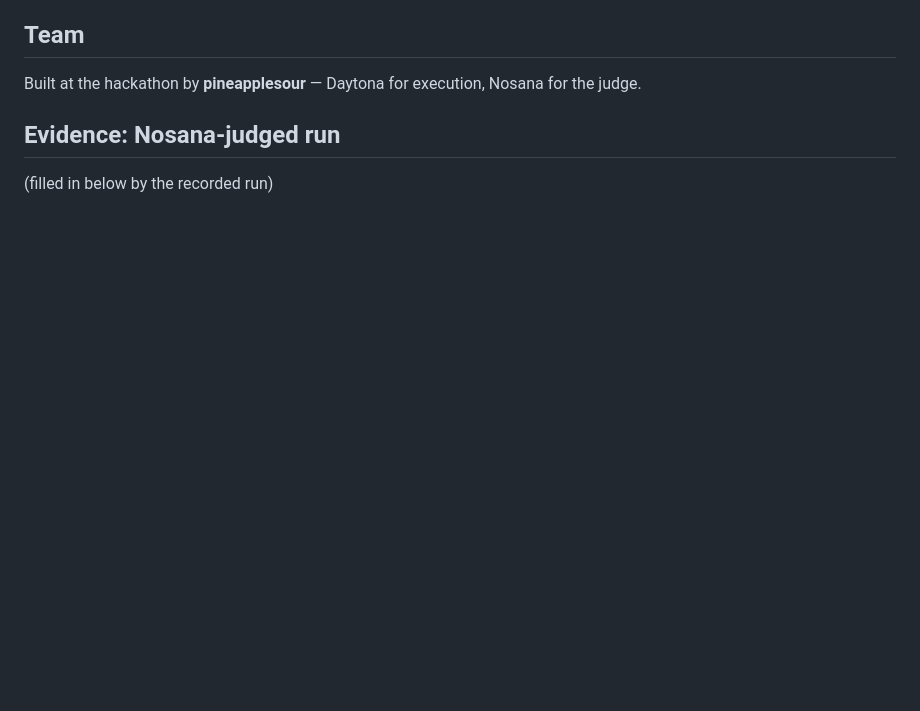
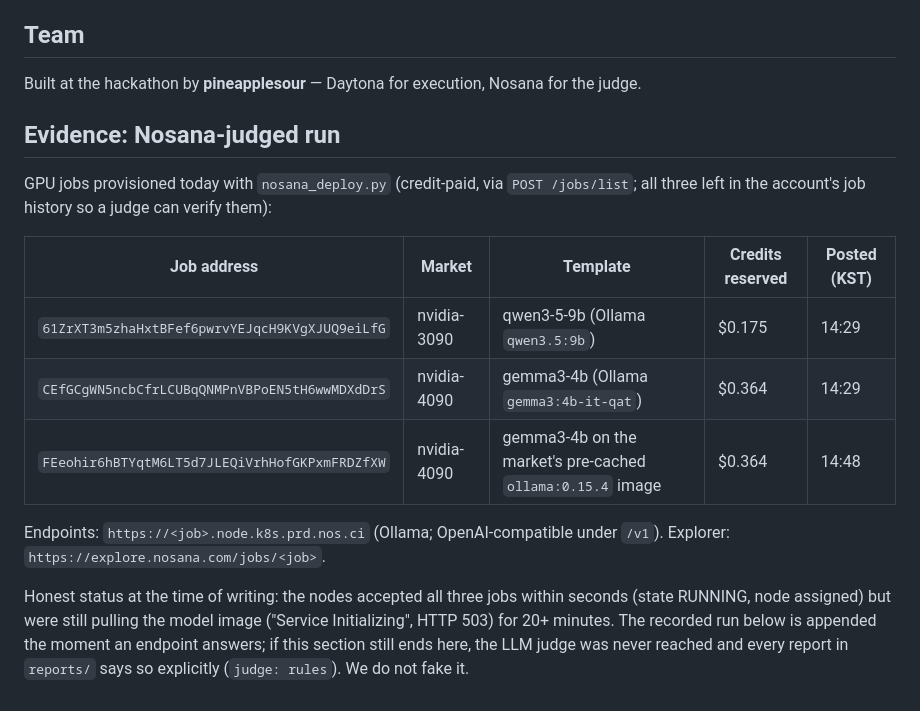
Before and after one commit to pineapplesour/skill-clinic, a Markdown page: README.md, the part around the change. Rendered like a GitHub page; blank space fills up the shorter version.

Commit message:
README: Nosana job evidence table (honest status)

```diff
--- a/README.md
+++ b/README.md
@@ -180,4 +180,18 @@ Built at the hackathon by **pineapplesour** — Daytona for execution, Nosana fo
 
 ## Evidence: Nosana-judged run
 
-(filled in below by the recorded run)
+GPU jobs provisioned today with `nosana_deploy.py` (credit-paid, via `POST /jobs/list`; all three left in the
+account's job history so a judge can verify them):
+
+| Job address | Market | Template | Credits reserved | Posted (KST) |
+|---|---|---|---|---|
+| `61ZrXT3m5zhaHxtBFef6pwrvYEJqcH9KVgXJUQ9eiLfG` | nvidia-3090 | qwen3-5-9b (Ollama `qwen3.5:9b`) | $0.175 | 14:29 |
+| `CEfGCgWN5ncbCfrLCUBqQNMPnVBPoEN5tH6wwMDXdDrS` | nvidia-4090 | gemma3-4b (Ollama `gemma3:4b-it-qat`) | $0.364 | 14:29 |
+| `FEeohir6hBTYqtM6LT5d7JLEQiVrhHofGKPxmFRDZfXW` | nvidia-4090 | gemma3-4b on the market's pre-cached `ollama:0.15.4` image | $0.364 | 14:48 |
+
+Endpoints: `https://<job>.node.k8s.prd.nos.ci` (Ollama; OpenAI-compatible under `/v1`). Explorer: `https://explore.nosana.com/jobs/<job>`.
+
+Honest status at the time of writing: the nodes accepted all three jobs within seconds (state RUNNING, node assigned) but
+were still pulling the model image ("Service Initializing", HTTP 503) for 20+ minutes. The recorded run below is appended
+the moment an endpoint answers; if this section still ends here, the LLM judge was never reached and every report in
+`reports/` says so explicitly (`judge: rules`). We do not fake it.
```
